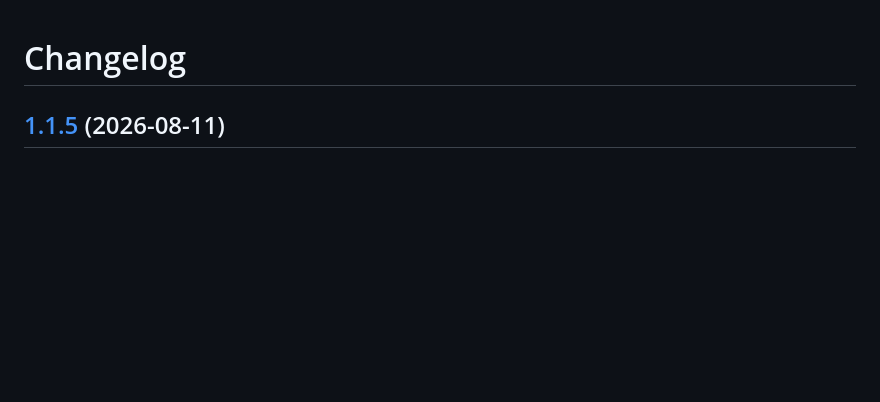
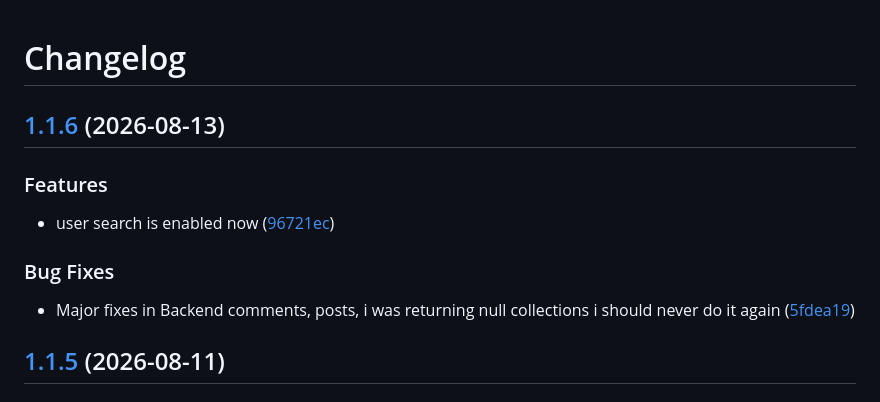
Before and after one commit to Ayushmangit/gophers, a Markdown page: CHANGELOG.md, the part around the change. GitHub-like rendering; blank space fills up the shorter version.

Commit message:
chore(master): release 1.1.6

```diff
--- a/CHANGELOG.md
+++ b/CHANGELOG.md
@@ -1,4 +1,16 @@
 # Changelog
+
+## [1.1.6](https://github.com/Ayushmangit/gophers/compare/v1.1.5...v1.1.6) (2026-08-13)
+
+
+### Features
+
+* user search is enabled now ([96721ec](https://github.com/Ayushmangit/gophers/commit/96721ec35182c7cd7661d830d7b3d302c6cfd029))
+
+
+### Bug Fixes
+
+* Major fixes in Backend comments, posts, i was returning null collections i should never do it again ([5fdea19](https://github.com/Ayushmangit/gophers/commit/5fdea19fb17ef74347a7632709d6864e6a932fa8))
 
 ## [1.1.5](https://github.com/Ayushmangit/gophers/compare/v1.1.4...v1.1.5) (2026-08-11)
 
```
